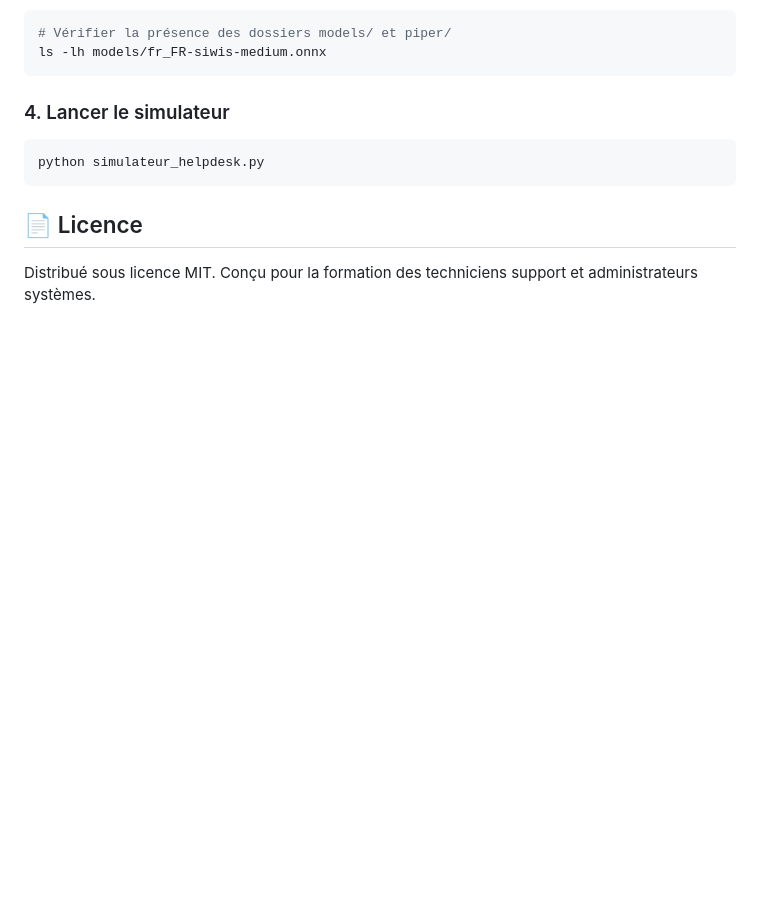
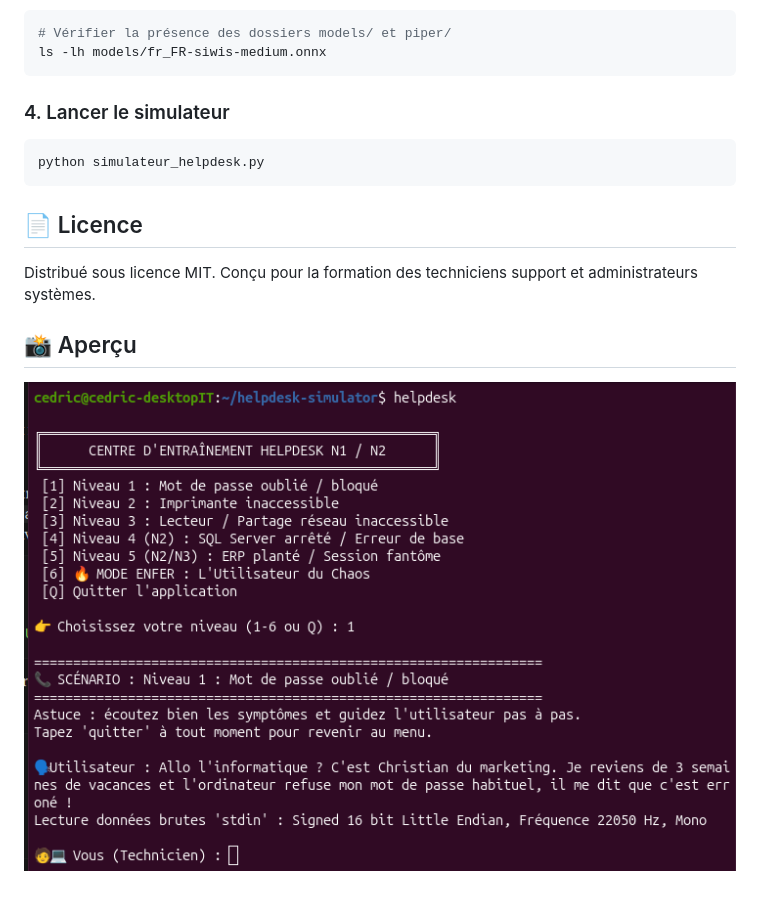
Before and after one commit to cedricboucard/helpdesk-simulator, a Markdown page: README.md, the part around the change. GitHub-like rendering; pictures changed too: docs/demo.png (added); blank space fills up the shorter version.

Commit message:
docs : ajout d'une capture d'écran

```diff
--- a/README.md
+++ b/README.md
@@ -76,3 +76,7 @@ python simulateur_helpdesk.py
 ## 📄 Licence
 
 Distribué sous licence MIT. Conçu pour la formation des techniciens support et administrateurs systèmes.
+
+## 📸 Aperçu
+
+![Aperçu du simulateur en cours d'appel](docs/demo.png)
```
